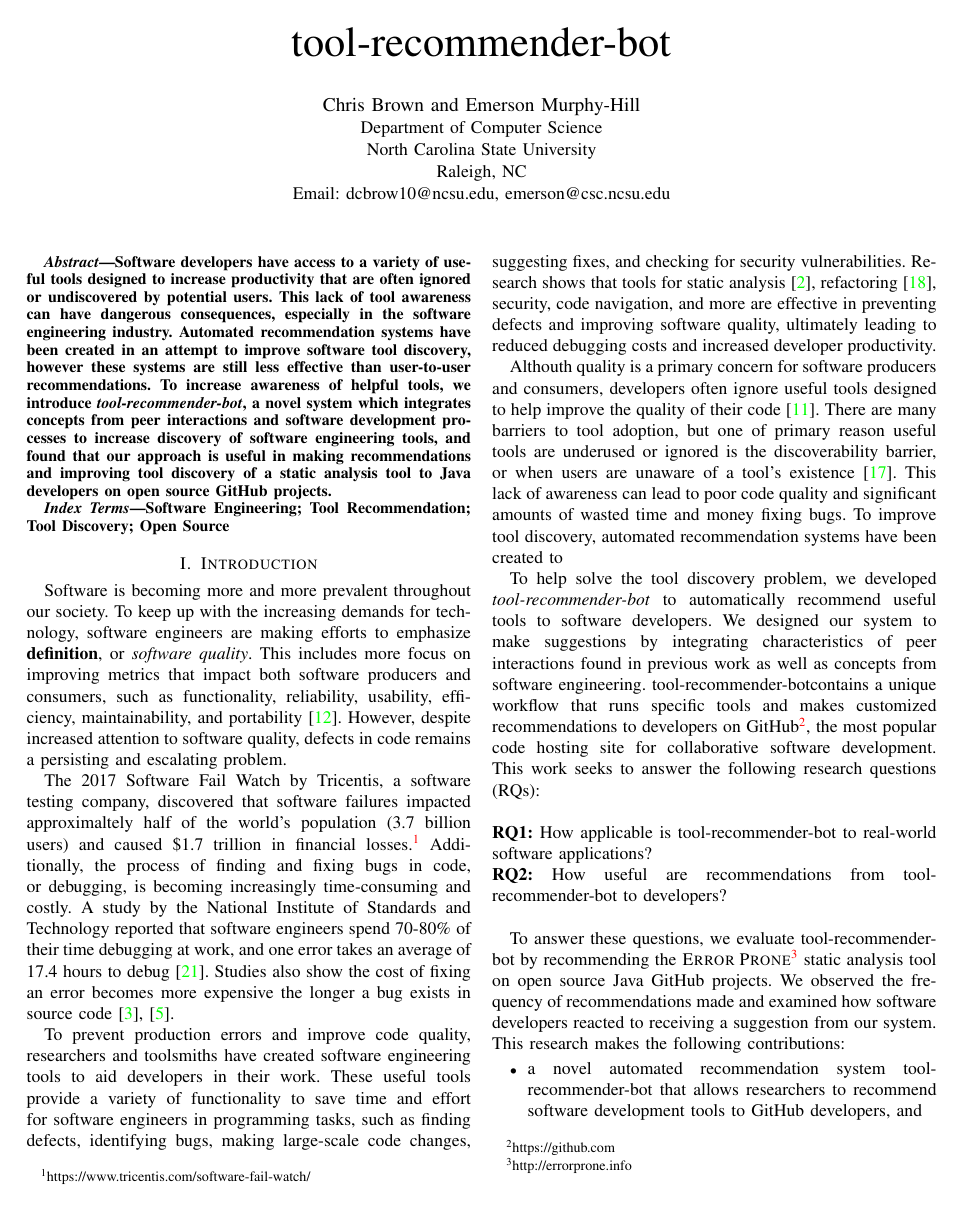
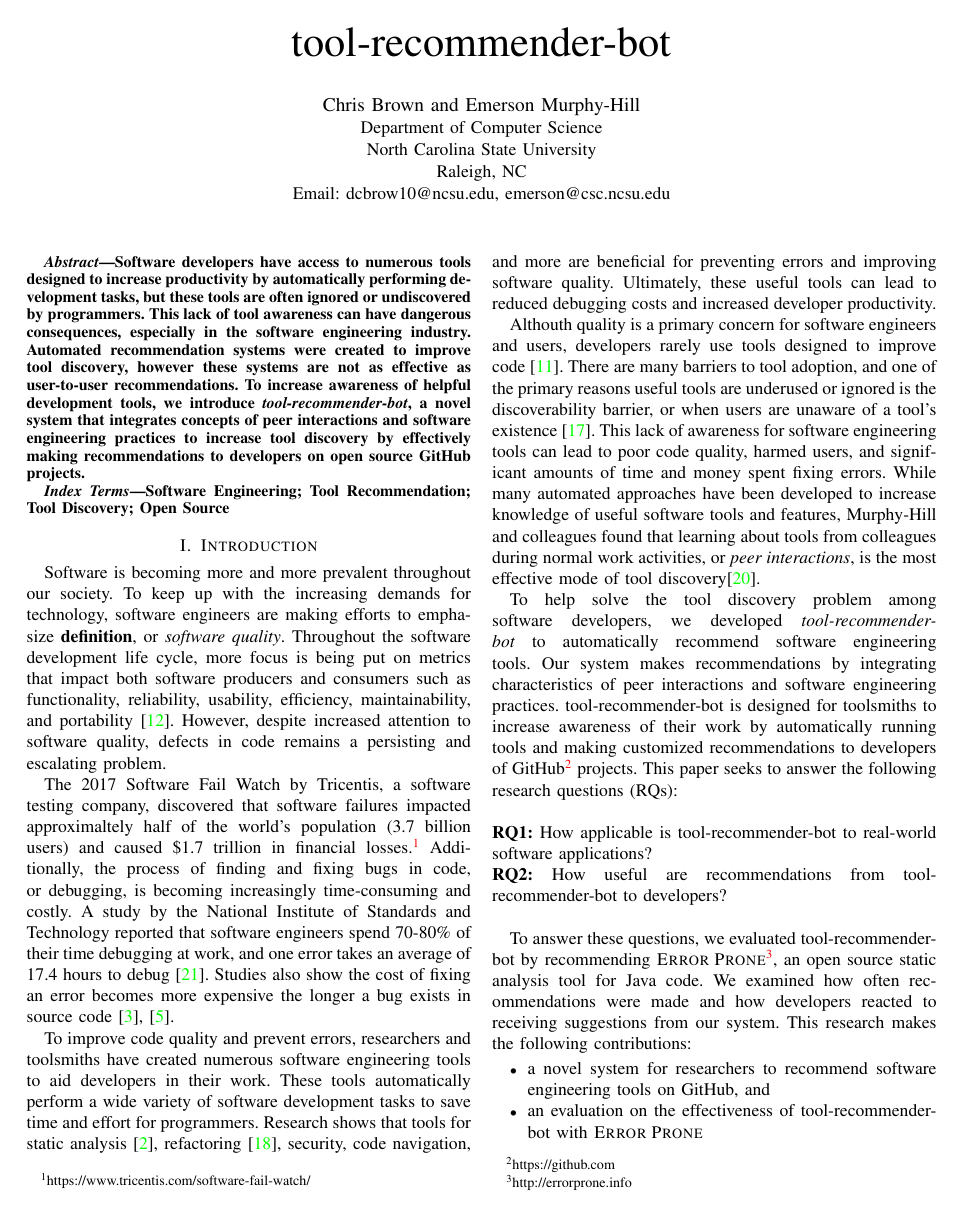
Before and after one commit to chbrown13/tool-recommender-bot, a LaTeX paper (paper/paper.tex): page 1 of 6. Compiled offline with pdfLaTeX; a missing font is replaced by an installed copy or a similar font; a LaTeX package or settings file that is missing is left out.

Commit message:
Intro updates, almost done

```diff
--- a/paper/paper.tex
+++ b/paper/paper.tex
@@ -35,7 +35,7 @@ Email: dcbrow10@ncsu.edu, emerson@csc.ncsu.edu}
 
 \maketitle
 \begin{abstract}
-Software developers have access to a variety of useful tools designed to increase productivity that are often ignored or undiscovered by potential users. This lack of tool awareness can have dangerous consequences, especially in the software engineering industry. Automated recommendation systems have been created in an attempt to improve software tool discovery, however these systems are still less effective than user-to-user recommendations. To increase awareness of helpful tools, we introduce \textit{\tool}, a novel system which integrates concepts from peer interactions and software development processes to increase discovery of software engineering tools, and found that our approach is useful in making recommendations and improving tool discovery of a static analysis tool to Java developers on open source GitHub projects.
+Software developers have access to numerous tools designed to increase productivity by automatically performing development tasks, but these tools are often ignored or undiscovered by programmers. This lack of tool awareness can have dangerous consequences, especially in the software engineering industry. Automated recommendation systems were created to improve tool discovery, however these systems are not as effective as user-to-user recommendations. To increase awareness of helpful development tools, we introduce \textit{\tool}, a novel system that integrates concepts of peer interactions and software engineering practices to increase tool discovery by effectively making recommendations to developers on open source GitHub projects.
 \end{abstract}
 
 \begin{IEEEkeywords}
@@ -44,31 +44,29 @@ Software Engineering; Tool Recommendation; Tool Discovery; Open Source
 
 \section{Introduction}
 
-Software is becoming more and more prevalent throughout our society. To keep up with the increasing demands for technology, software engineers are making efforts to emphasize \textbf{definition}, or \textit{software quality}. This includes more focus on improving metrics that impact both software producers and consumers, such as functionality, reliability, usability, efficiency, maintainability, and portability~\cite{KitchenhamQualityTarget}. However, despite increased attention to software quality, defects in code remains a persisting and escalating problem.
+Software is becoming more and more prevalent throughout our society. To keep up with the increasing demands for technology, software engineers are making efforts to emphasize \textbf{definition}, or \textit{software quality}. Throughout the software development life cycle, more focus is being put on metrics that impact both software producers and consumers such as functionality, reliability, usability, efficiency, maintainability, and portability~\cite{KitchenhamQualityTarget}. However, despite increased attention to software quality, defects in code remains a persisting and escalating problem.
 
 The 2017 Software Fail Watch by Tricentis, a software testing company, discovered that software failures impacted approximaltely half of the world's population (3.7 billion users) and caused \$1.7 trillion in financial losses.\footnote{https://www.tricentis.com/software-fail-watch/} Additionally, the process of finding and fixing bugs in code, or debugging, is becoming increasingly time-consuming and costly.  A study by the National Institute of Standards and Technology reported that software engineers spend 70-80\% of their time debugging at work, and one error takes an average of 17.4 hours to debug~\cite{NIST}. Studies also show the cost of fixing an error becomes more expensive the longer a bug exists in source code~\cite{SEEconomics, SoftwareAssuranceSDLC}.
 
-To prevent production errors and improve code quality, researchers and toolsmiths have created software engineering tools to aid developers in their work. These useful tools provide a variety of functionality to save time and effort for software engineers in programming tasks, such as finding defects, identifying bugs, making large-scale code changes, suggesting fixes, and checking for security vulnerabilities. Research shows that tools for static analysis~\cite{UsingStaticAnalysis}, refactoring~\cite{Murphy-HillFitness}, security, code navigation, and more are effective in preventing defects and improving software quality, ultimately leading to reduced debugging costs and increased developer productivity.
+To improve code quality and prevent errors, researchers and toolsmiths have created numerous software engineering tools to aid developers in their work. These tools automatically perform a wide variety of software development tasks to save time and effort for programmers. Research shows that tools for static analysis~\cite{UsingStaticAnalysis}, refactoring~\cite{Murphy-HillFitness}, security, code navigation, and more are beneficial for preventing errors and improving software quality. Ultimately, these useful tools can lead to reduced debugging costs and increased developer productivity.
 
-Althouth quality is a primary concern for software producers and consumers, developers often ignore useful tools designed to help improve the quality of their code~\cite{Johnson2013Why}. There are many barriers to tool adoption, but one of primary reason useful tools are underused or ignored is the discoverability barrier, or when users are unaware of a tool's existence~\cite{Murphy-HillScreencastingDiscovery}. This lack of awareness can lead to poor code quality and significant amounts of wasted time and money fixing bugs. To improve tool discovery, automated recommendation systems have been created to
-
-%Peer
+Althouth quality is a primary concern for software engineers and users, developers rarely use tools designed to improve code~\cite{Johnson2013Why}. There are many barriers to tool adoption, and one of the primary reasons useful tools are underused or ignored is the discoverability barrier, or when users are unaware of a tool's existence~\cite{Murphy-HillScreencastingDiscovery}. This lack of awareness for software engineering tools can lead to poor code quality, harmed users, and significant amounts of time and money spent fixing errors. While many automated approaches have been developed to increase knowledge of useful software tools and features, Murphy-Hill and colleagues found that learning about tools from colleagues during normal work activities, or \textit{peer interactions}, is the most effective mode of tool discovery\cite{MurphyHill2011PeerInteraction}.
 
 %Researchers have explored methods for increasing tool discovery among software users. Fischer suggests that some of the more popular methods for raising tool awareness, such as documentation and help menus, are ineffective for increasing adoption of useful tools and features~\cite{ActiveHelpSystems}. These \textit{passive help systems} require users to first recognize the system's existence, navigate to the items, and then manually search for help. However, users rarely seek help by discovering new functionality and will often just rely on their own previous knowledge~\cite{something}.
 %
 %Active help systems are the preferred method of helping users discover new functionality in software. These systems automatically recommend useful tools to software users. However, there remains room for improvement among these system-to-user recommendation systems. For example, Clippy, an intelligent office assistant for Microsoft Office products, was able to automatically suggest tools and features to Microsoft software users. However, the system was found ineffective and eventually removed. Peer interactions and receptiveness are effective~\cite{vlhcc17}... Previous research has shown that user-to-user recommendations are the most effective mode of increasing awareness of tools among software users~\cite{MurphyHill2011PeerInteraction}
 
-To help solve the tool discovery problem, we developed \textit{\tool} to automatically recommend useful tools to software developers. We designed our system to make suggestions by integrating characteristics of peer interactions found in previous work as well as concepts from software engineering. \tool contains a unique workflow that runs specific tools and makes customized recommendations to developers on GitHub\footnote{https://github.com}, the most popular code hosting site for collaborative software development. This work seeks to answer the following research questions (RQs): \\
+To help solve the tool discovery problem among software developers, we developed \textit{\tool} to automatically recommend software engineering tools. Our system makes recommendations by integrating characteristics of peer interactions and software engineering practices. \tool~is designed for toolsmiths to increase awareness of their work by automatically running tools and making customized recommendations to developers of GitHub\footnote{https://github.com} projects. This paper seeks to answer the following research questions (RQs): \\
 
 \noindent
 \textbf{RQ1:} How applicable is \tool~to real-world software applications?  \\
 \textbf{RQ2:} How useful are recommendations from \tool~to developers?  \\
 
-To answer these questions, we evaluate \tool~by recommending the \textsc{Error Prone}\footnote{http://errorprone.info} static analysis tool on open source Java GitHub projects. We observed the frequency of recommendations made and examined how software developers reacted to receiving a suggestion from our system. This research makes the following contributions:
+To answer these questions, we evaluated \tool~by recommending \textsc{Error Prone}\footnote{http://errorprone.info}, an open source static analysis tool for Java code. We examined how often recommendations were made and how developers reacted to receiving suggestions from our system. This research makes the following contributions:
 
 \begin{itemize}
- \item a novel automated recommendation system \tool~that allows researchers to recommend software development tools to GitHub developers, and
- \item an evaluation on the applicability and usefulness of our approach using \textsc{Error Prone}
+ \item a novel system for researchers to recommend software engineering tools on GitHub, and
+ \item an evaluation on the effectiveness of \tool~with \textsc{Error Prone}
  \end{itemize}
 
 \section{Related Work}
```
Also changed, not shown: paper/paper.pdf.
